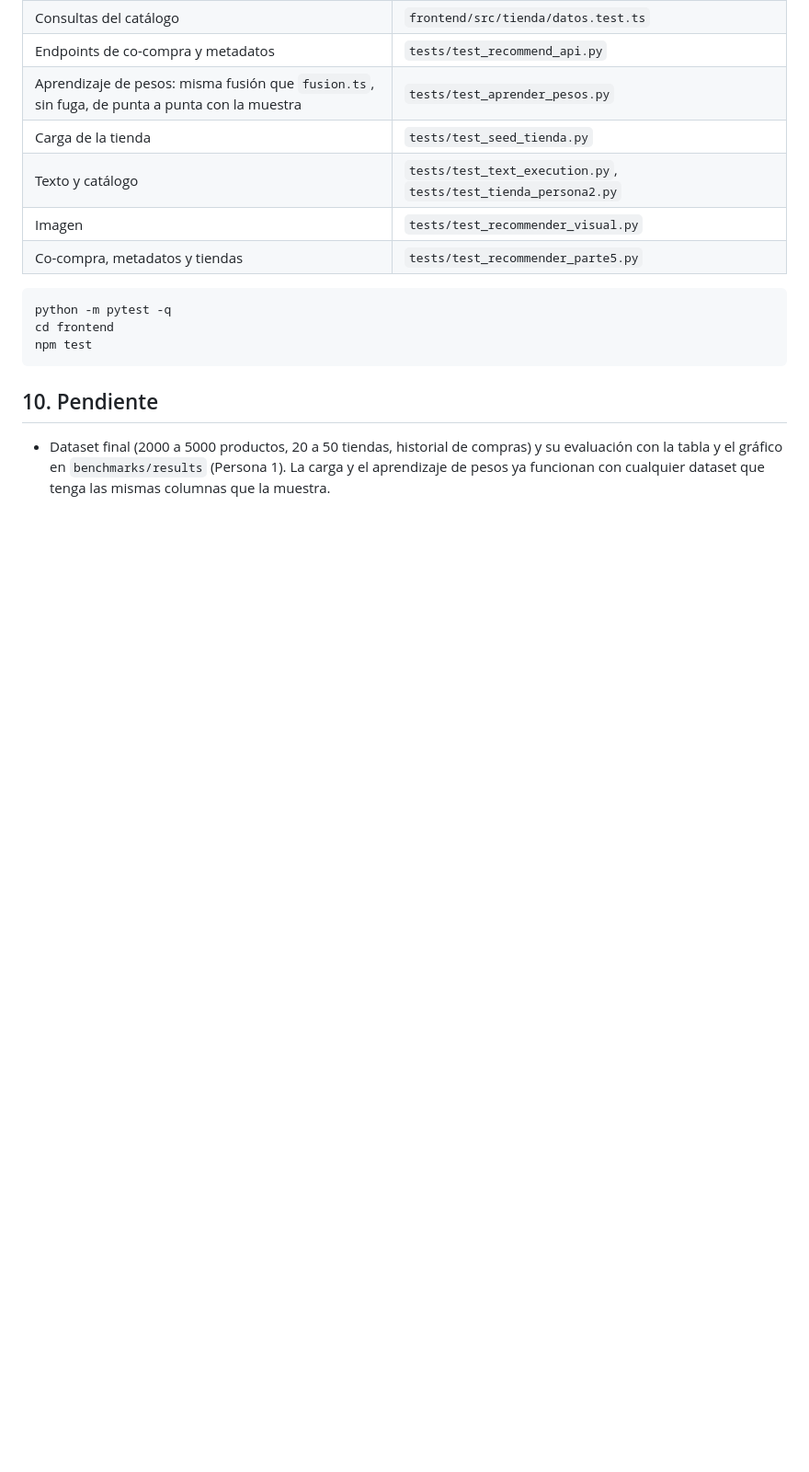
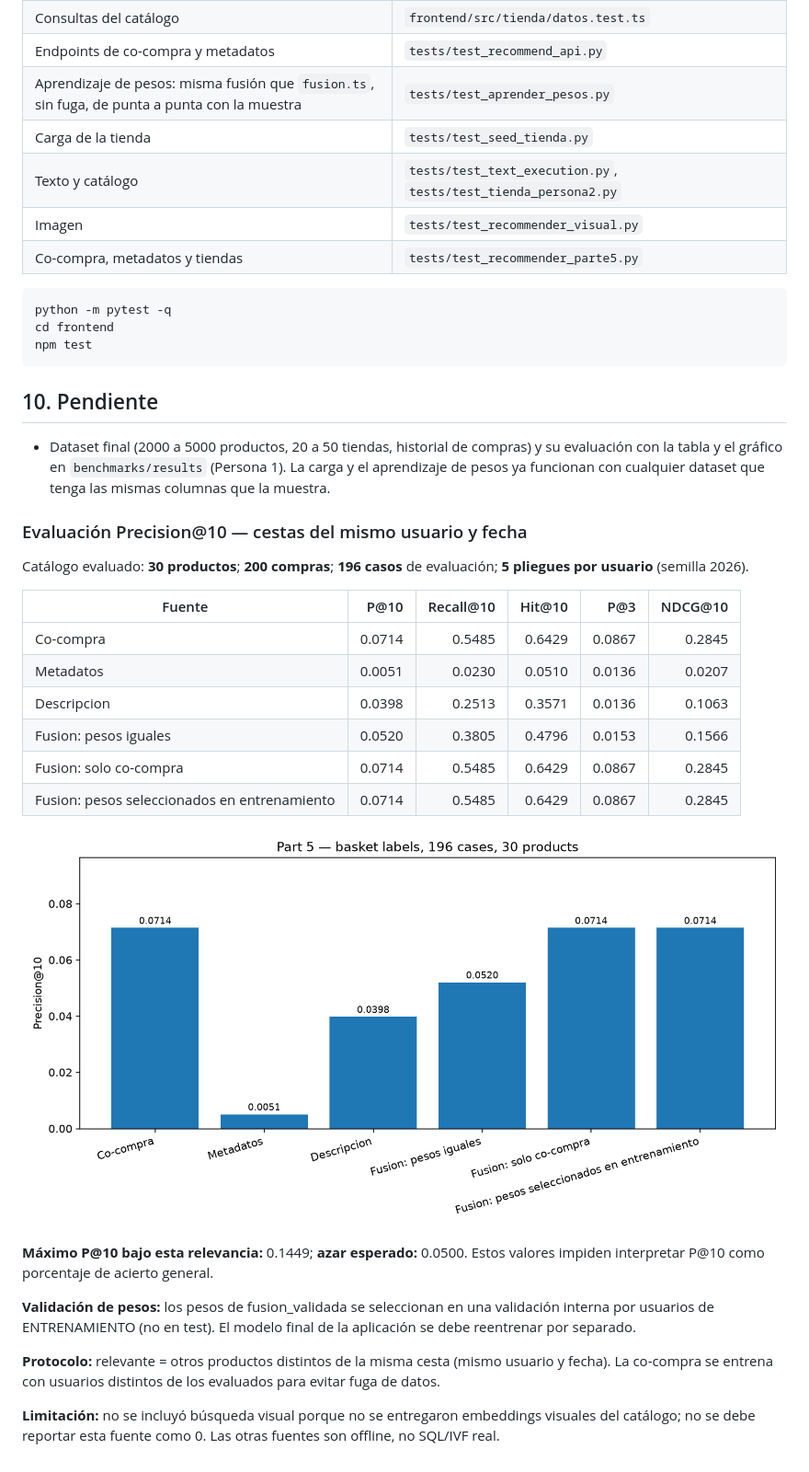
Before and after one commit to tamitooo/Proyecto-BD2, a Markdown page: docs/parte5/informe_parte5.md, the part around the change. Shown at 92% size. GitHub-like rendering; pictures changed too: benchmarks/results/parte5/p5_precision_por_fuente.png (added); blank space fills up the shorter version.

Commit message:
feat(benchmarks): evaluate shopping P@10 and multimedia IVF/HNSW fairly (refs #141)

```diff
--- a/docs/parte5/informe_parte5.md
+++ b/docs/parte5/informe_parte5.md
@@ -328,3 +328,28 @@ npm test
   y su evaluación con la tabla y el gráfico en `benchmarks/results` (Persona 1).
   La carga y el aprendizaje de pesos ya funcionan con cualquier dataset que
   tenga las mismas columnas que la muestra.
+
+<!-- BD2_141_EVALUACION_INICIO -->
+### Evaluación Precision@10 — cestas del mismo usuario y fecha
+
+Catálogo evaluado: **30 productos**; **200 compras**; **196 casos** de evaluación; **5 pliegues por usuario** (semilla 2026).
+
+| Fuente | P@10 | Recall@10 | Hit@10 | P@3 | NDCG@10 |
+|---|---:|---:|---:|---:|---:|
+| Co-compra | 0.0714 | 0.5485 | 0.6429 | 0.0867 | 0.2845 |
+| Metadatos | 0.0051 | 0.0230 | 0.0510 | 0.0136 | 0.0207 |
+| Descripcion | 0.0398 | 0.2513 | 0.3571 | 0.0136 | 0.1063 |
+| Fusion: pesos iguales | 0.0520 | 0.3805 | 0.4796 | 0.0153 | 0.1566 |
+| Fusion: solo co-compra | 0.0714 | 0.5485 | 0.6429 | 0.0867 | 0.2845 |
+| Fusion: pesos seleccionados en entrenamiento | 0.0714 | 0.5485 | 0.6429 | 0.0867 | 0.2845 |
+
+![Precision@10 por fuente](../../benchmarks/results/parte5/p5_precision_por_fuente.png)
+
+**Máximo P@10 bajo esta relevancia:** 0.1449; **azar esperado:** 0.0500. Estos valores impiden interpretar P@10 como porcentaje de acierto general.
+
+**Validación de pesos:** los pesos de fusion_validada se seleccionan en una validación interna por usuarios de ENTRENAMIENTO (no en test). El modelo final de la aplicación se debe reentrenar por separado.
+
+**Protocolo:** relevante = otros productos distintos de la misma cesta (mismo usuario y fecha). La co-compra se entrena con usuarios distintos de los evaluados para evitar fuga de datos.
+
+**Limitación:** no se incluyó búsqueda visual porque no se entregaron embeddings visuales del catálogo; no se debe reportar esta fuente como 0. Las otras fuentes son offline, no SQL/IVF real.
+<!-- BD2_141_EVALUACION_FIN -->
```
Also changed, not shown: docs/parte5/APORTE_141_FINAL.md (added, +62 -0 lines), 9 other files.
